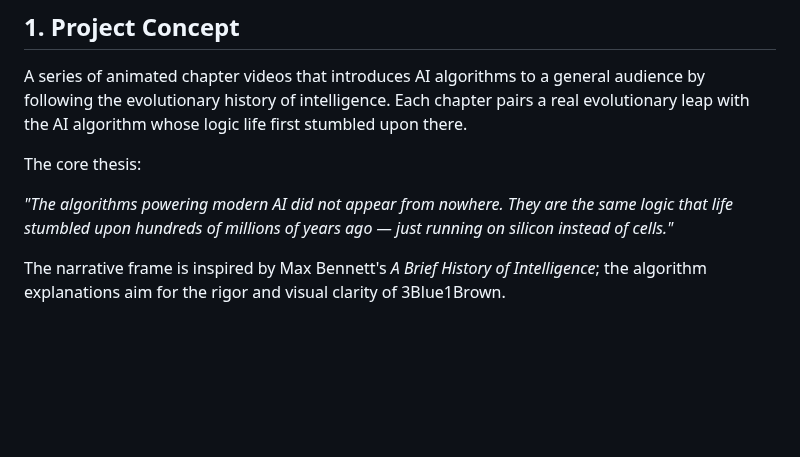
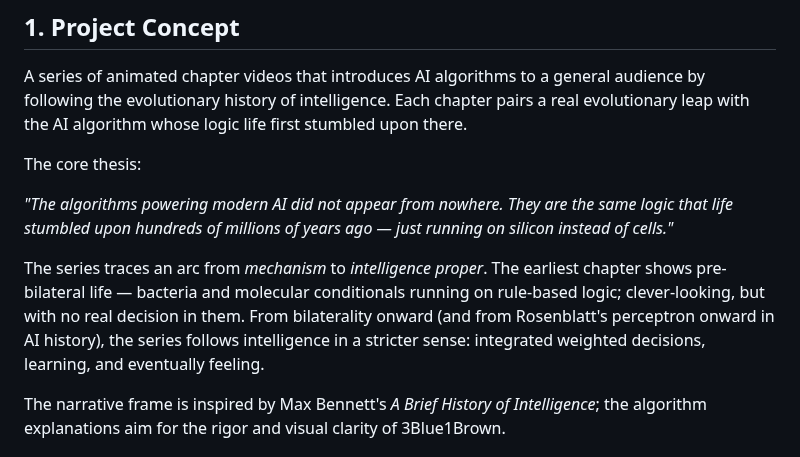
Before and after one commit to zhou-dong/alchemist-ai, a Markdown page: scripts/series_bible.md, the part around the change. Rendered like a GitHub page; blank space fills up the shorter version.

```diff
--- a/scripts/series_bible.md
+++ b/scripts/series_bible.md
@@ -9,6 +9,8 @@ A series of animated chapter videos that introduces AI algorithms to a general a
 The core thesis:
 
 *"The algorithms powering modern AI did not appear from nowhere. They are the same logic that life stumbled upon hundreds of millions of years ago — just running on silicon instead of cells."*
+
+The series traces an arc from *mechanism* to *intelligence proper*. The earliest chapter shows pre-bilateral life — bacteria and molecular conditionals running on rule-based logic; clever-looking, but with no real decision in them. From bilaterality onward (and from Rosenblatt's perceptron onward in AI history), the series follows intelligence in a stricter sense: integrated weighted decisions, learning, and eventually feeling.
 
 The narrative frame is inspired by Max Bennett's *A Brief History of Intelligence*; the algorithm explanations aim for the rigor and visual clarity of 3Blue1Brown.
 
```
